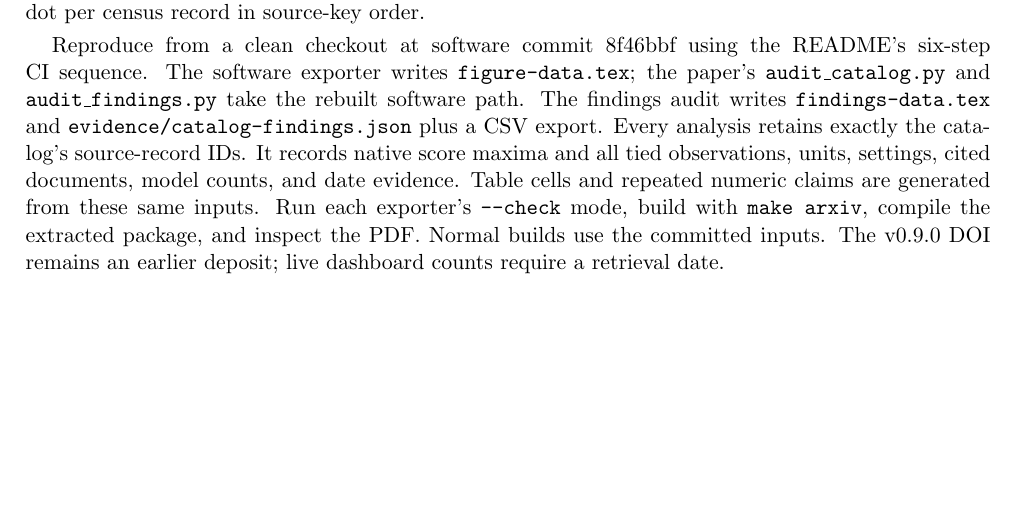
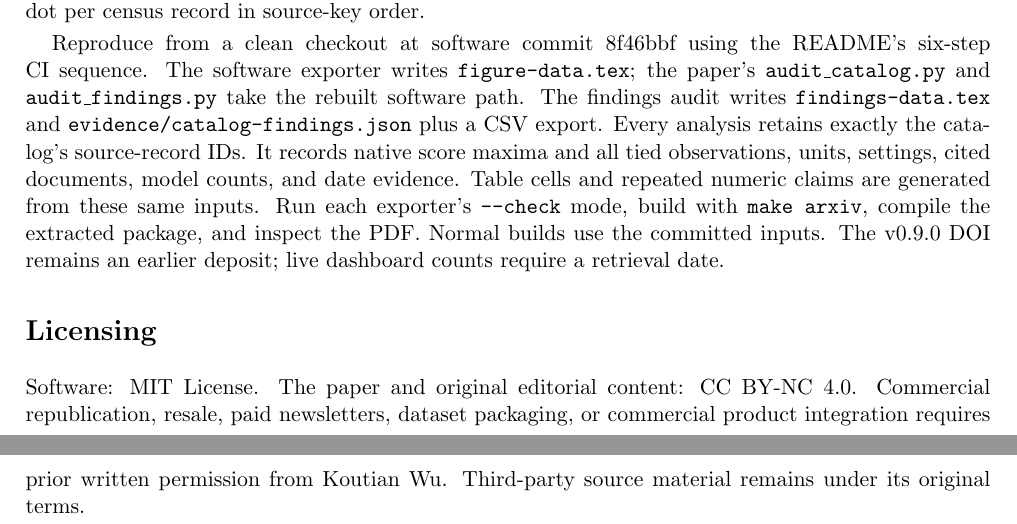
Before and after one commit to ktwu01/benchmark-radar-paper, a LaTeX paper (main.tex): part of page 29 of 29 before the commit and two parts of pages 29 and 30 of 30 after it, the two joined at a grey line, cut so that both start at the same text, the shorter picture padded with empty space. Compiled offline with pdfLaTeX.

Commit message:
Publish the licensing notice in the manuscript
Render it unnumbered so the back-matter note does not take an
appendix letter alongside the analysis appendices.

Co-Authored-By: Claude Opus 5 (1M context) <noreply@anthropic.com>

```diff
--- a/main.tex
+++ b/main.tex
@@ -702,10 +702,10 @@ The paper repository contains \texttt{scripts/audit\_catalog.py}, which validate
 
 Reproduce from a clean checkout at software commit \gitcommit{} using the README's six-step CI sequence. The software exporter writes \texttt{figure-data.tex}; the paper's \texttt{audit\_catalog.py} and \texttt{audit\_findings.py} take the rebuilt software path. The findings audit writes \texttt{findings-data.tex} and \texttt{evidence/catalog-findings.json} plus a CSV export. Every analysis retains exactly the catalog's source-record IDs. It records native score maxima and all tied observations, units, settings, cited documents, model counts, and date evidence. Table cells and repeated numeric claims are generated from these same inputs. Run each exporter's \texttt{--check} mode, build with \texttt{make arxiv}, compile the extracted package, and inspect the PDF. Normal builds use the committed inputs. The v0.9.0 DOI remains an earlier deposit; live dashboard counts require a retrieval date.
 
-% \section{Licensing}
-% Software: MIT License. The paper and original editorial content: CC BY-NC 4.0.
-% Commercial republication, resale, paid newsletters, dataset packaging, or commercial
-% product integration requires prior written permission from Koutian Wu. Third-party
-% source material remains under its original terms.
+\section*{Licensing}
+Software: MIT License. The paper and original editorial content: CC BY-NC 4.0.
+Commercial republication, resale, paid newsletters, dataset packaging, or commercial
+product integration requires prior written permission from Koutian Wu. Third-party
+source material remains under its original terms.
 
 \end{document}
```
Also changed, not shown: 1 other file.
